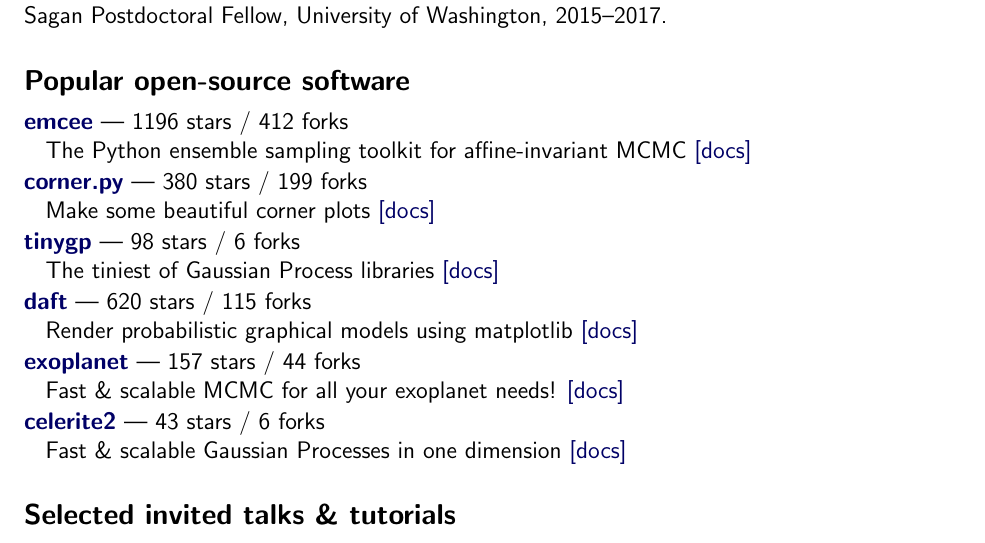
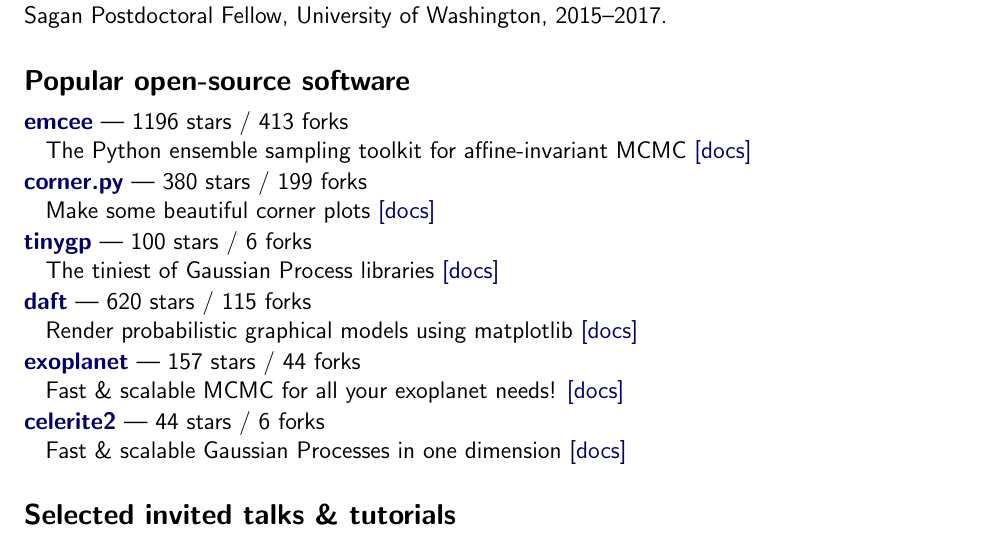
Before and after one commit to dfm/cv, a LaTeX CV (tex/cv.tex, which reads tex/repos.tex): part of page 1 of 3, cut so that both start at the same text. Compiled offline with pdfLaTeX.

Commit message:
updating data

```diff
--- a/tex/repos.tex
+++ b/tex/repos.tex
@@ -1,10 +1,10 @@
-\item \href{https://github.com/dfm/emcee}{{\bf emcee}} --- 1196 stars / 412 forks \\
+\item \href{https://github.com/dfm/emcee}{{\bf emcee}} --- 1196 stars / 413 forks \\
 The Python ensemble sampling toolkit for affine-invariant MCMC \href{https://emcee.readthedocs.io}{[docs]}
 
 \item \href{https://github.com/dfm/corner.py}{{\bf corner.py}} --- 380 stars / 199 forks \\
 Make some beautiful corner plots \href{http://corner.readthedocs.io}{[docs]}
 
-\item \href{https://github.com/dfm/tinygp}{{\bf tinygp}} --- 98 stars / 6 forks \\
+\item \href{https://github.com/dfm/tinygp}{{\bf tinygp}} --- 100 stars / 6 forks \\
 The tiniest of Gaussian Process libraries \href{https://tinygp.readthedocs.io}{[docs]}
 
 \item \href{https://github.com/daft-dev/daft}{{\bf daft}} --- 620 stars / 115 forks \\
@@ -13,5 +13,5 @@
 \item \href{https://github.com/exoplanet-dev/exoplanet}{{\bf exoplanet}} --- 157 stars / 44 forks \\
 Fast {\&} scalable MCMC for all your exoplanet needs!  \href{https://docs.exoplanet.codes}{[docs]}
 
-\item \href{https://github.com/exoplanet-dev/celerite2}{{\bf celerite2}} --- 43 stars / 6 forks \\
+\item \href{https://github.com/exoplanet-dev/celerite2}{{\bf celerite2}} --- 44 stars / 6 forks \\
 Fast {\&} scalable Gaussian Processes in one dimension \href{https://celerite2.readthedocs.io}{[docs]}
```
Also changed, not shown: tex/pubs_summary.tex (+1 -1 lines), README.md, 1 other file.
